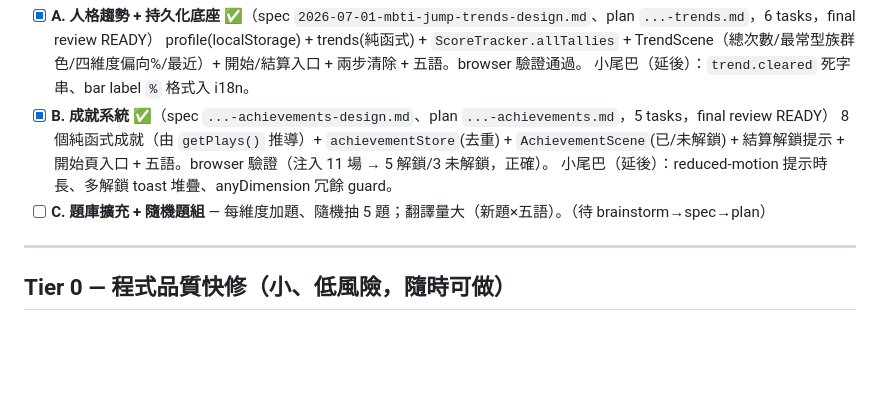
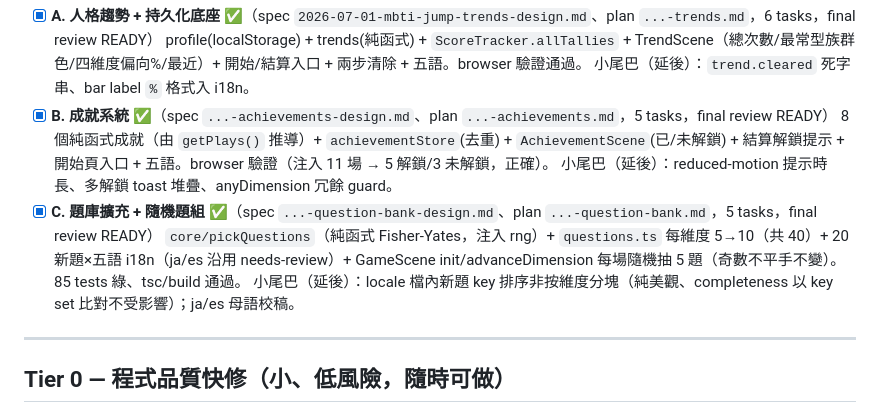
Before and after one commit to redtear1115/mbti-jump, a Markdown page: docs/TODO.md, the part around the change. Rendered like a GitHub page; blank space fills up the shorter version.

Commit message:
docs: mark sub-project C (question bank + random) complete

```diff
--- a/docs/TODO.md
+++ b/docs/TODO.md
@@ -15,7 +15,9 @@
 - [x] **B. 成就系統** ✅（spec `...-achievements-design.md`、plan `...-achievements.md`，5 tasks，final review READY）
       8 個純函式成就（由 `getPlays()` 推導）+ `achievementStore`(去重) + `AchievementScene`(已/未解鎖) + 結算解鎖提示 + 開始頁入口 + 五語。browser 驗證（注入 11 場 → 5 解鎖/3 未解鎖，正確）。
       小尾巴（延後）：reduced-motion 提示時長、多解鎖 toast 堆疊、anyDimension 冗餘 guard。
-- [ ] **C. 題庫擴充 + 隨機題組** — 每維度加題、隨機抽 5 題；翻譯量大（新題×五語）。（待 brainstorm→spec→plan）
+- [x] **C. 題庫擴充 + 隨機題組** ✅（spec `...-question-bank-design.md`、plan `...-question-bank.md`，5 tasks，final review READY）
+      `core/pickQuestions`（純函式 Fisher-Yates，注入 rng）+ `questions.ts` 每維度 5→10（共 40）+ 20 新題×五語 i18n（ja/es 沿用 needs-review）+ GameScene init/advanceDimension 每場隨機抽 5 題（奇數不平手不變）。85 tests 綠、tsc/build 通過。
+      小尾巴（延後）：locale 檔內新題 key 排序非按維度分塊（純美觀、completeness 以 key set 比對不受影響）；ja/es 母語校稿。
 
 ---
 
```
